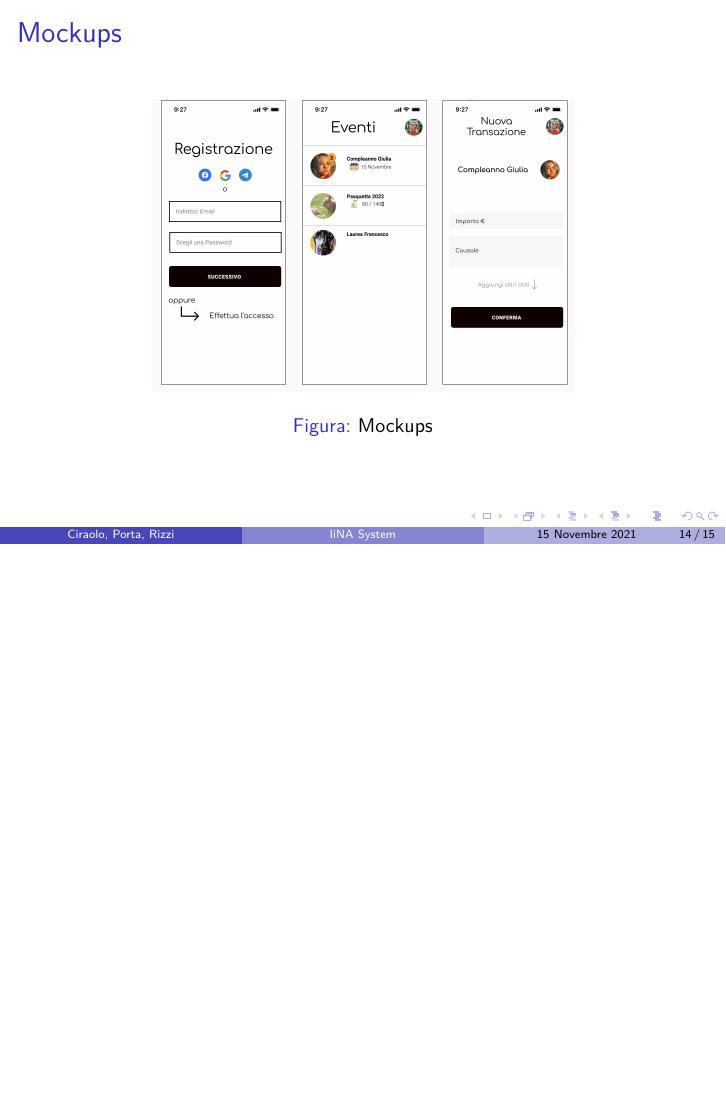
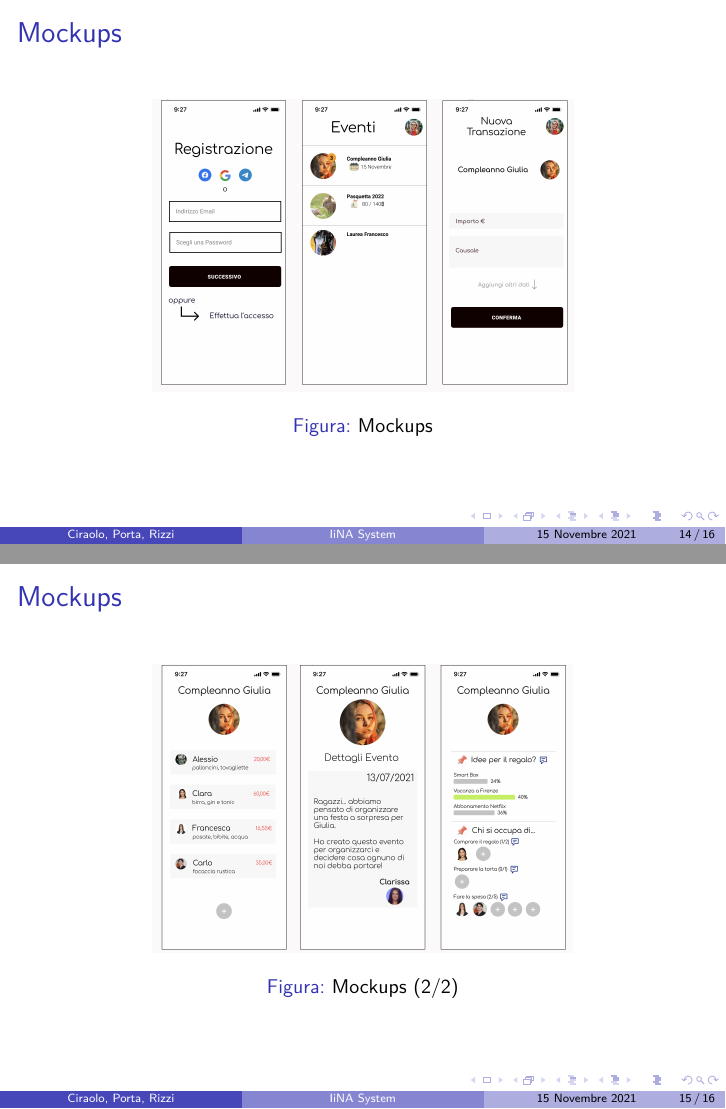
Before and after one commit to FrancescoCiraolo/progetto-taass, LaTeX slides (primareview.tex): page 14 of 15 before the commit and pages 14 and 15 of 16 after it, the two joined at a grey line, the shorter picture padded with empty space. Compiled offline with pdfLaTeX.

Commit message:
mockups 2/2

```diff
--- a/primareview.tex
+++ b/primareview.tex
@@ -301,6 +301,15 @@
 	\end{frame}
 
 	\begin{frame}
+		\frametitle{Mockups}
+		\begin{figure}[h]
+			\centering
+			\includegraphics[scale=0.2]{mock2.png}
+			\caption{Mockups (2/2)}
+		\end{figure}
+	\end{frame}
+
+	\begin{frame}
 		\frametitle{Domande?}
 		TODO SLIDE DA SISTEMARE
 	\end{frame}
```
Also changed, not shown: mock2.png (added).
